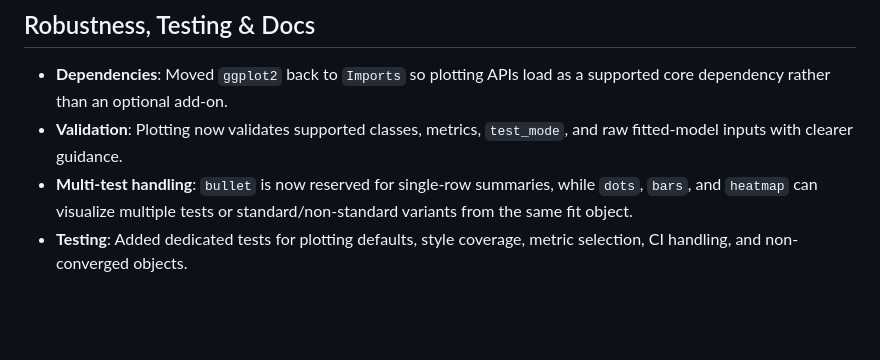
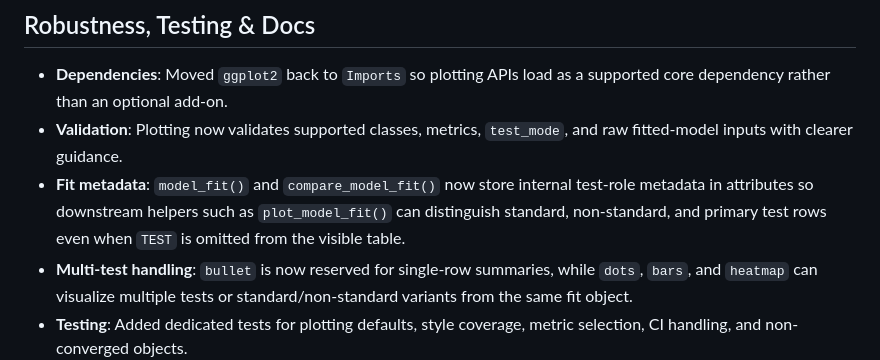
Before and after one commit to brianmsm/psymetrics, a Markdown page: NEWS.md, the part around the change. Drawn GitHub-style; blank space fills up the shorter version.

Commit message:
feat(plot): store test-role metadata in model_fit

```diff
--- a/NEWS.md
+++ b/NEWS.md
@@ -12,6 +12,7 @@
 
 -   **Dependencies**: Moved `ggplot2` back to `Imports` so plotting APIs load as a supported core dependency rather than an optional add-on.
 -   **Validation**: Plotting now validates supported classes, metrics, `test_mode`, and raw fitted-model inputs with clearer guidance.
+-   **Fit metadata**: `model_fit()` and `compare_model_fit()` now store internal test-role metadata in attributes so downstream helpers such as `plot_model_fit()` can distinguish standard, non-standard, and primary test rows even when `TEST` is omitted from the visible table.
 -   **Multi-test handling**: `bullet` is now reserved for single-row summaries, while `dots`, `bars`, and `heatmap` can visualize multiple tests or standard/non-standard variants from the same fit object.
 -   **Testing**: Added dedicated tests for plotting defaults, style coverage, metric selection, CI handling, and non-converged objects.
 -   **Documentation**: Added `plot_model_fit()` reference docs and updated README, pkgdown configuration, index, and roadmap entries for the new plotting workflow.
```
